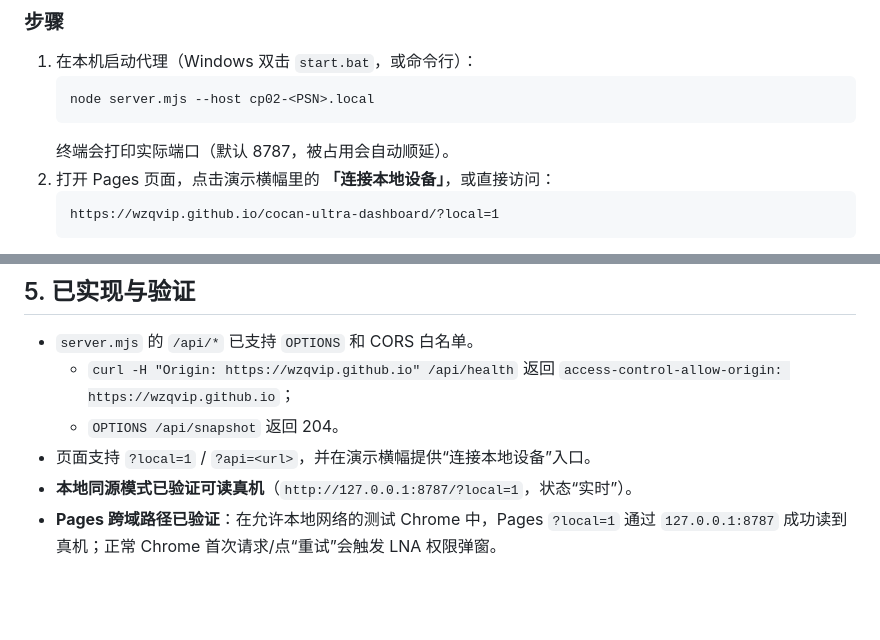
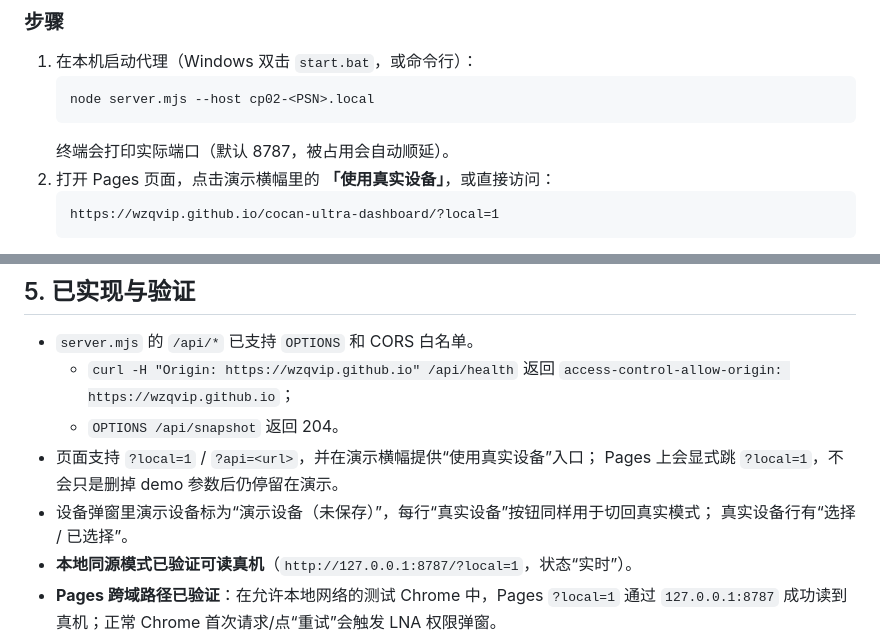
Before and after one commit to wzqvip/cocan-ultra-dashboard, a Markdown page: docs/LOCAL-CONNECTION.md, 2 parts joined by grey strips. Rendered like a GitHub page; blank space fills up the shorter version.

````diff
--- a/docs/LOCAL-CONNECTION.md
+++ b/docs/LOCAL-CONNECTION.md
@@ -72,7 +72,7 @@ Pages (HTTPS) ──fetch──► http://127.0.0.1:8787/api/snapshot ──HTTP
    node server.mjs --host cp02-<PSN>.local
    ```
    终端会打印实际端口（默认 8787，被占用会自动顺延）。
-2. 打开 Pages 页面，点击演示横幅里的 **「连接本地设备」**，或直接访问：
+2. 打开 Pages 页面，点击演示横幅里的 **「使用真实设备」**，或直接访问：
    ```text
    https://wzqvip.github.io/cocan-ultra-dashboard/?local=1
    ```
@@ -124,7 +124,10 @@ Chrome 权限弹窗本身不能替代 CORS；不要指望点“允许”后 Page
   - `curl -H "Origin: https://wzqvip.github.io" /api/health` 返回
     `access-control-allow-origin: https://wzqvip.github.io`；
   - `OPTIONS /api/snapshot` 返回 204。
-- 页面支持 `?local=1` / `?api=<url>`，并在演示横幅提供“连接本地设备”入口。
+- 页面支持 `?local=1` / `?api=<url>`，并在演示横幅提供“使用真实设备”入口；
+  Pages 上会显式跳 `?local=1`，不会只是删掉 demo 参数后仍停留在演示。
+- 设备弹窗里演示设备标为“演示设备（未保存）”，每行“真实设备”按钮同样用于切回真实模式；
+  真实设备行有“选择 / 已选择”。
 - **本地同源模式已验证可读真机**（`http://127.0.0.1:8787/?local=1`，状态“实时”）。
 - **Pages 跨域路径已验证**：在允许本地网络的测试 Chrome 中，Pages `?local=1` 通过
   `127.0.0.1:8787` 成功读到真机；正常 Chrome 首次请求/点“重试”会触发 LNA 权限弹窗。
````
Also changed, not shown: README.md (+16 -5 lines), docs/screenshots/devices.png, 4 other files.
